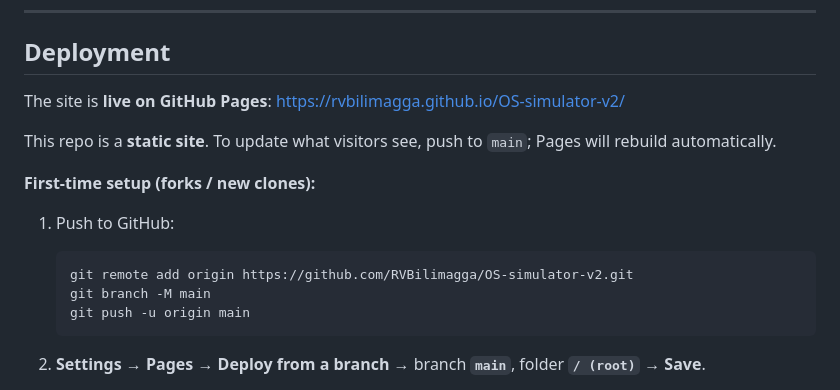
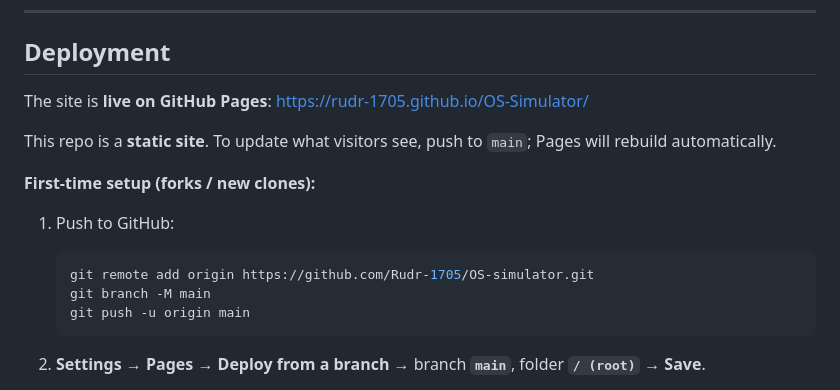
Before and after one commit to Rudr-1705/OS-Simulator, a Markdown page: README.md, the part around the change. Rendered like a GitHub page.

Commit message:
Update GitHub Pages link and repository URL

````diff
--- a/README.md
+++ b/README.md
@@ -140,7 +140,7 @@ OS-simulator-v2/
 
 ## Deployment
 
-The site is **live on GitHub Pages**: [https://rvbilimagga.github.io/OS-simulator-v2/](https://rvbilimagga.github.io/OS-simulator-v2/)
+The site is **live on GitHub Pages**: [https://rudr-1705.github.io/OS-Simulator/](https://rudr-1705.github.io/OS-Simulator/)
 
 This repo is a **static site**. To update what visitors see, push to `main`; Pages will rebuild automatically.
 
@@ -149,7 +149,7 @@ This repo is a **static site**. To update what visitors see, push to `main`; Pag
 1. Push to GitHub:
 
    ```bash
-   git remote add origin https://github.com/RVBilimagga/OS-simulator-v2.git
+   git remote add origin https://github.com/Rudr-1705/OS-simulator.git
    git branch -M main
    git push -u origin main
    ```
````
